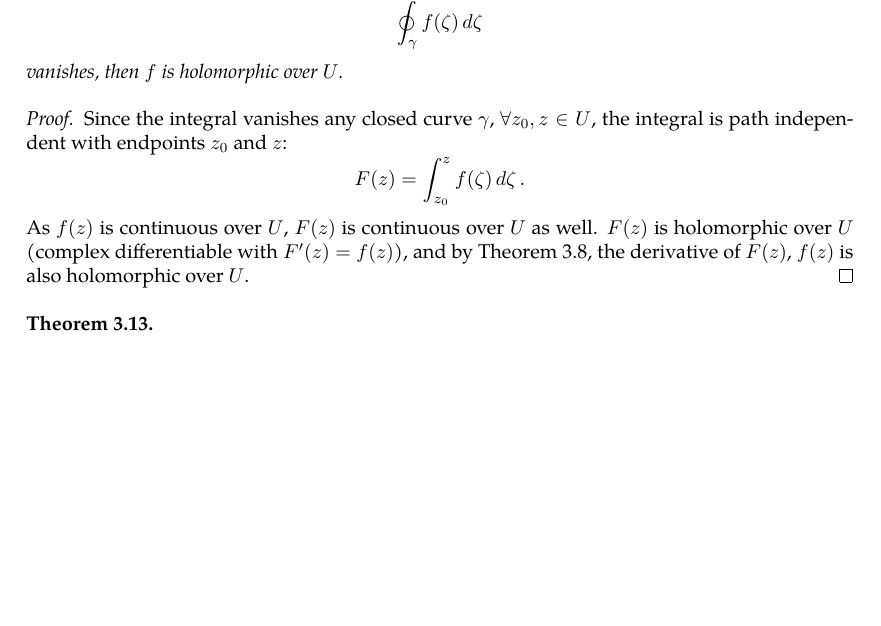
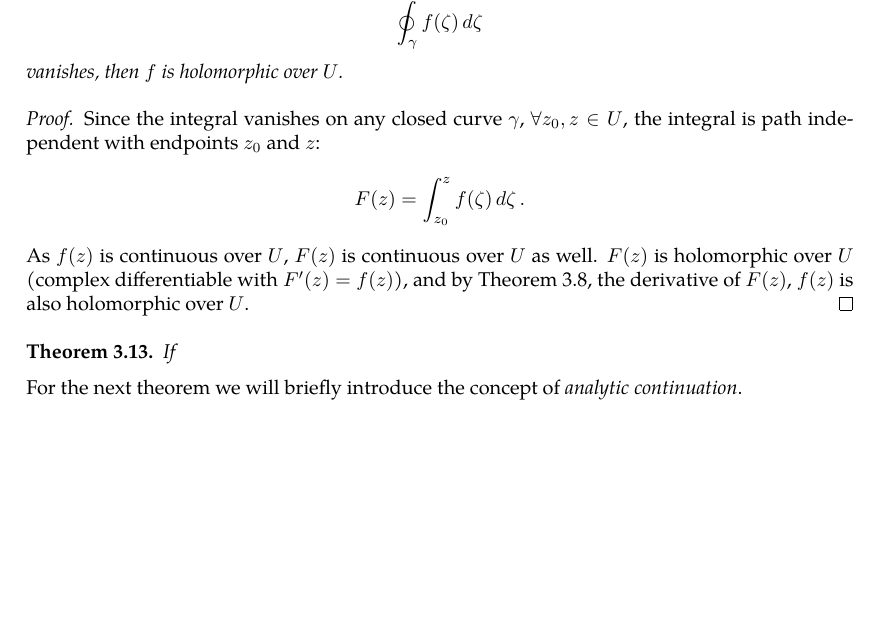
Before and after one commit to slipperking/complex-analysis-latex, a LaTeX document (main.tex): part of page 28 of 28, cut so that both start at the same text, the shorter picture padded with empty space. Compiled offline with pdfLaTeX.

Commit message:
overleaf_to_git (Mon May 26 23:21:14 2025 -0700): update main.tex from r5525 to r5528

```diff
--- a/main.tex
+++ b/main.tex
@@ -748,11 +748,12 @@ We will introduce a trivial application of Liouville's Theorem:
     Let \(U\subseteq\mathbb{C}\) and \(f:U\to\mathbb{C}\) be continuous over \(U\). If for any rectifiable closed curve \(\gamma\subset U\), \[\oint_{\gamma}f(\zeta)\ddzeta\] vanishes, then \(f\) is holomorphic over \(U\).
 \end{theorem}
 \begin{proof}
-    Since the integral vanishes any closed curve \(\gamma\), \(\forall z_0,z\in U\), the integral is path independent with endpoints \(z_0\) and \(z\):
+    Since the integral vanishes on any closed curve \(\gamma\), \(\forall z_0,z\in U\), the integral is path independent with endpoints \(z_0\) and \(z\):
     \[F(z)=\int_{z_0}^zf(\zeta)\ddzeta.\]
     As \(f(z)\) is continuous over \(U\), \(F(z)\) is continuous over \(U\) as well. \(F(z)\) is holomorphic over \(U\) (complex differentiable with \(F'(z)=f(z)\)), and by \autoref{thm:cauchydifferentiationformula}, the derivative of \(F(z)\), \(f(z)\) is also holomorphic over \(U\).
 \end{proof}
 \begin{theorem}
-
+    If \(\)
 \end{theorem}
+For the next theorem we will briefly introduce the concept of \textit{analytic continuation}.
 \end{document}
```
